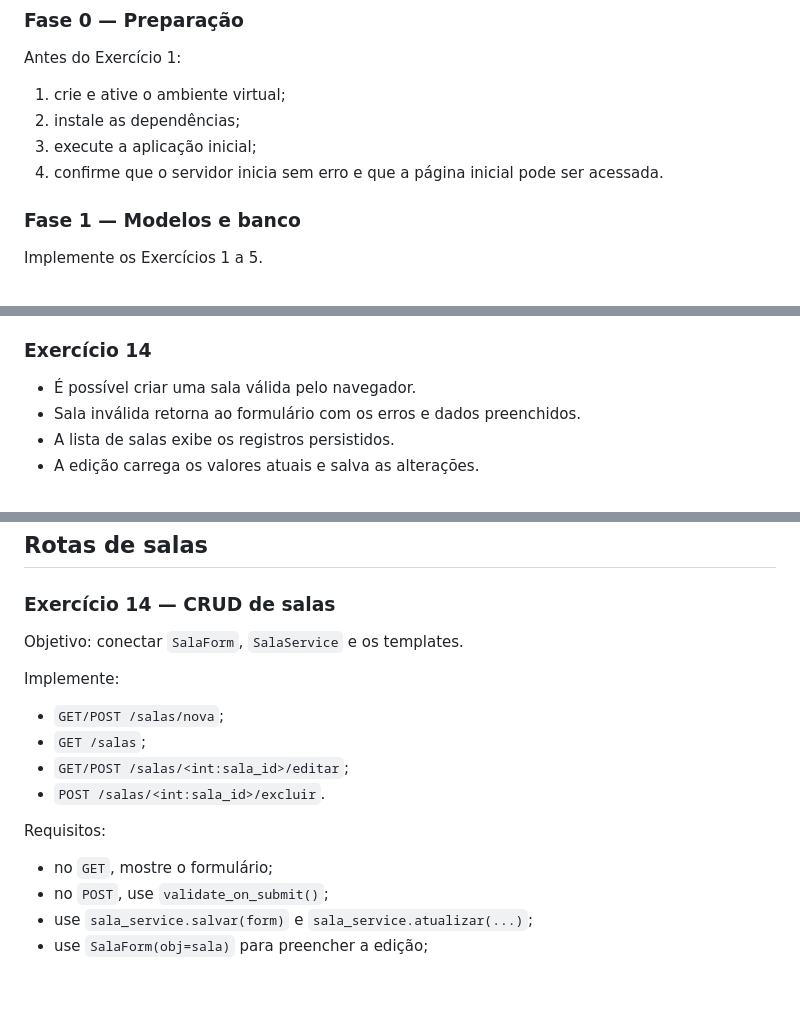
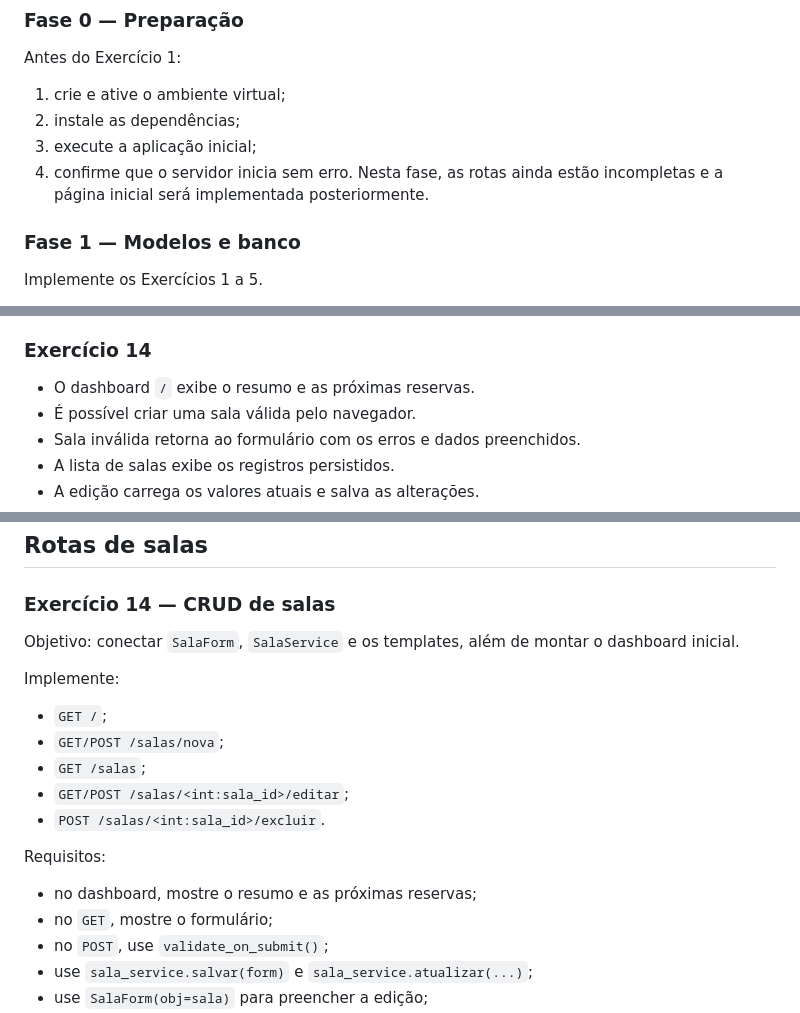
Before and after one commit to giovanna153/cowork-app-exercises, a Markdown page: QUESTOES.md, 3 parts joined by grey strips. Rendered like a GitHub page; blank space fills up the shorter version.

Commit message:
atualizando instrucoes no arquivo das questoes

```diff
--- a/QUESTOES.md
+++ b/QUESTOES.md
@@ -135,7 +135,7 @@ Antes do Exercício 1:
 1. crie e ative o ambiente virtual;
 2. instale as dependências;
 3. execute a aplicação inicial;
-4. confirme que o servidor inicia sem erro e que a página inicial pode ser acessada.
+4. confirme que o servidor inicia sem erro. Nesta fase, as rotas ainda estão incompletas e a página inicial será implementada posteriormente.
 
 ### Fase 1 — Modelos e banco
 
@@ -298,6 +298,7 @@ Use os critérios abaixo para verificar cada exercício antes de avançar.
 
 ### Exercício 14
 
+- O dashboard `/` exibe o resumo e as próximas reservas.
 - É possível criar uma sala válida pelo navegador.
 - Sala inválida retorna ao formulário com os erros e dados preenchidos.
 - A lista de salas exibe os registros persistidos.
@@ -548,10 +549,11 @@ Teste os seguintes casos:
 
 ### Exercício 14 — CRUD de salas
 
-Objetivo: conectar `SalaForm`, `SalaService` e os templates.
+Objetivo: conectar `SalaForm`, `SalaService` e os templates, além de montar o dashboard inicial.
 
 Implemente:
 
+- `GET /`;
 - `GET/POST /salas/nova`;
 - `GET /salas`;
 - `GET/POST /salas/<int:sala_id>/editar`;
@@ -559,6 +561,7 @@ Implemente:
 
 Requisitos:
 
+- no dashboard, mostre o resumo e as próximas reservas;
 - no `GET`, mostre o formulário;
 - no `POST`, use `validate_on_submit()`;
 - use `sala_service.salvar(form)` e `sala_service.atualizar(...)`;
```
